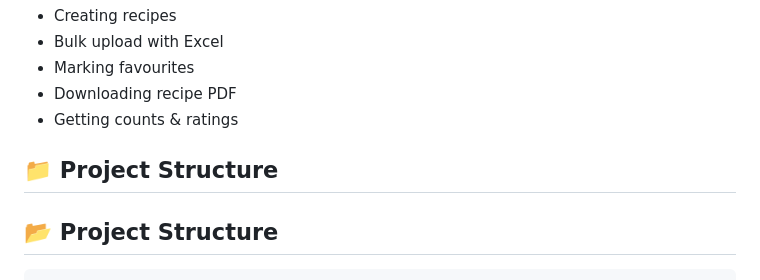
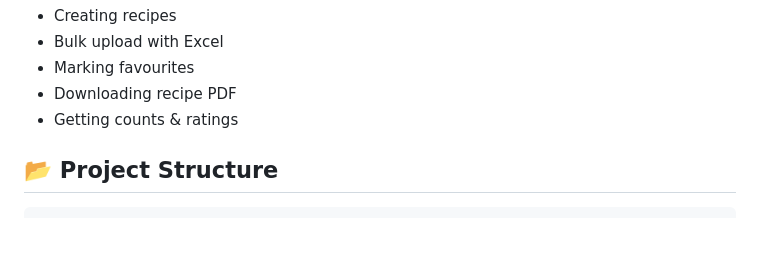
Before and after one commit to RahulTheDeveloper/receipe-management, a Markdown page: README.md, the part around the change printed below. Drawn GitHub-style; blank space fills up the shorter version.

````diff
--- a/README.md
+++ b/README.md
@@ -54,9 +54,6 @@ You can use the provided Postman collection to test the entire API.
 - Downloading recipe PDF
 - Getting counts & ratings
 
-
-## 📁 Project Structure
-
 ## 📂 Project Structure
 
 ```plaintext
````
Also changed, not shown: other parts of README.md (+1 -1 lines).
